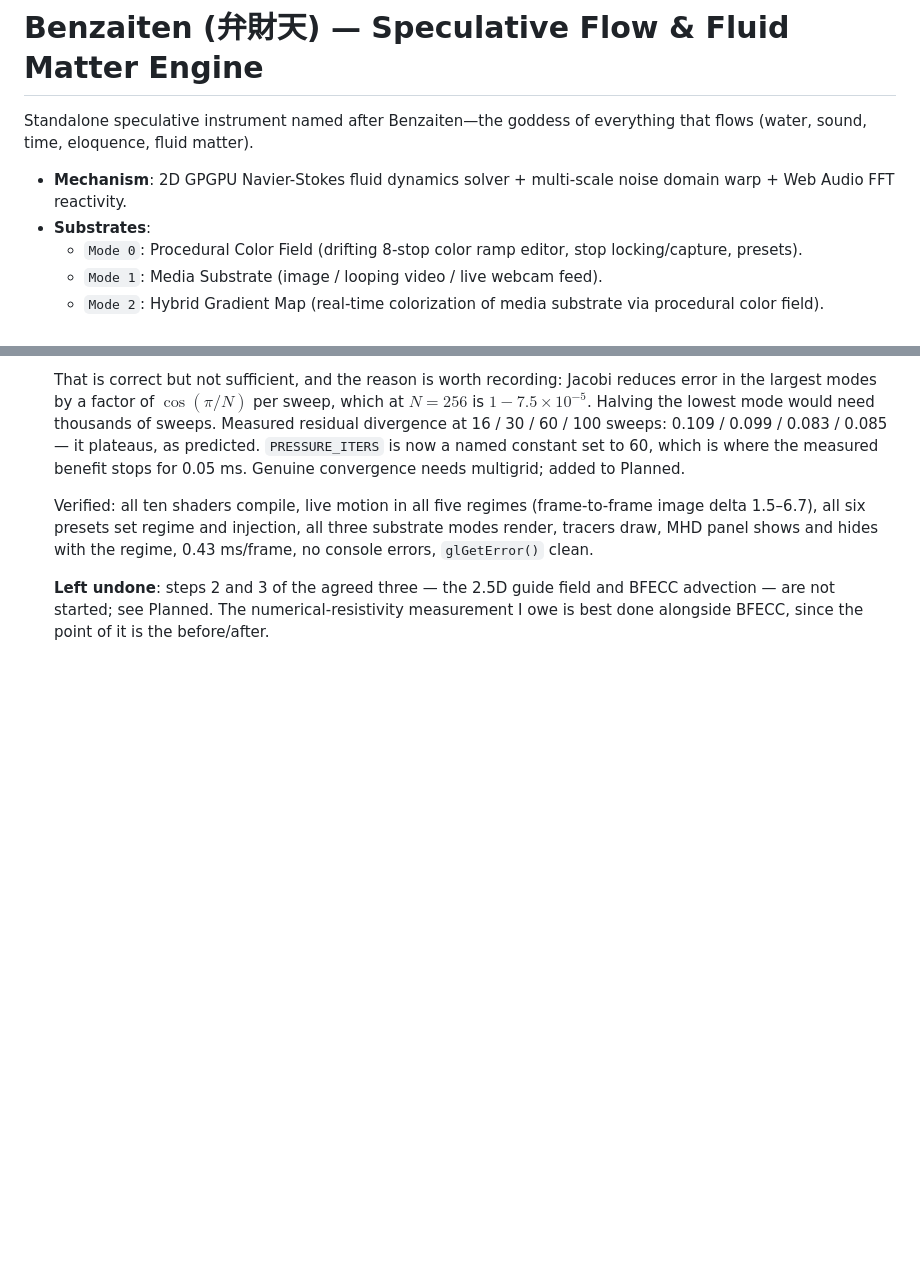
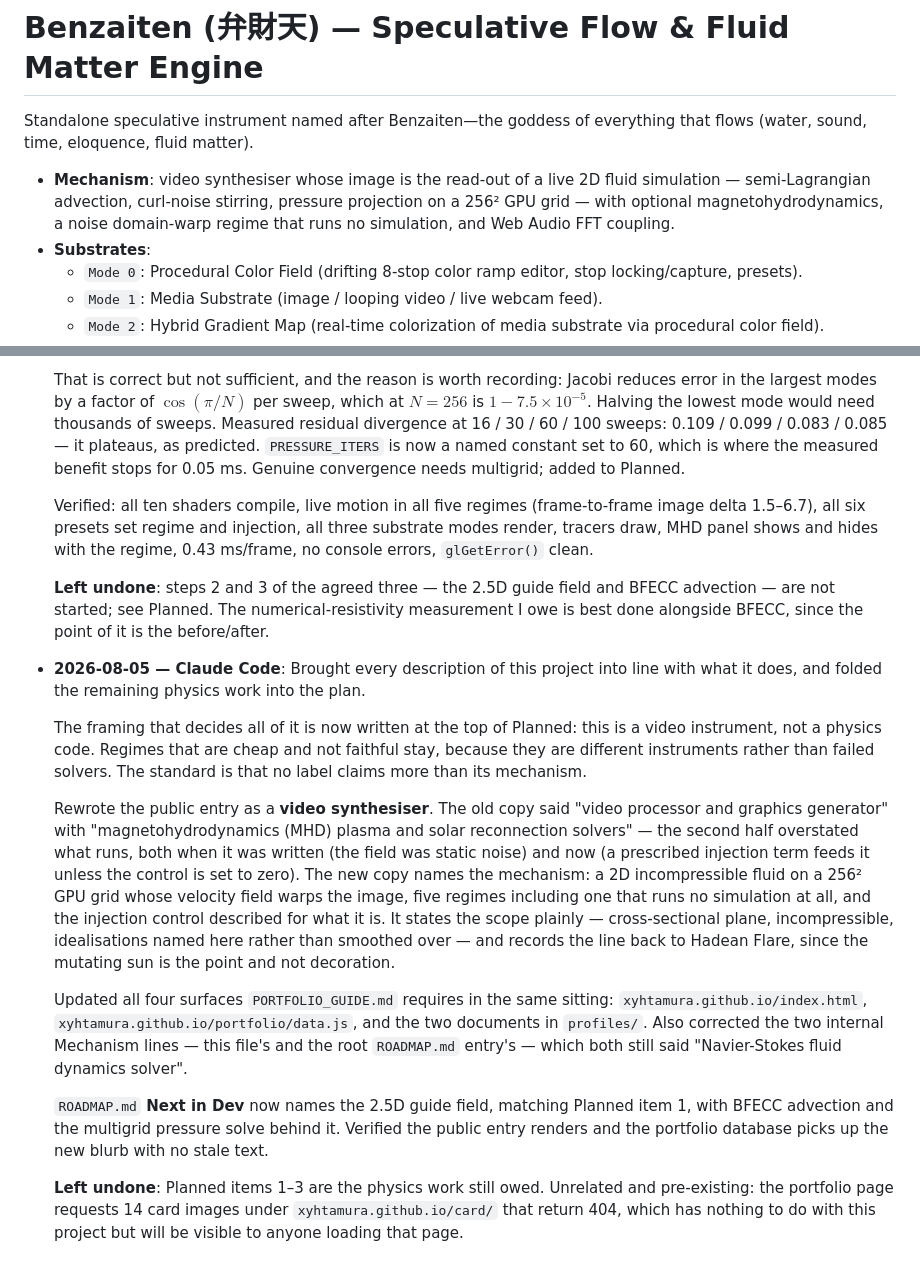
Before and after one commit to xyhtamura/benzaiten, a Markdown page: README.md, 2 parts joined by grey strips. Rendered like a GitHub page; blank space fills up the shorter version.

Commit message:
docs: align all descriptions with the mechanism, fold remaining physics into Planned
Planned now opens with the framing that decides what "done" means: this is
a video instrument, not a physics code. Cheap unfaithful regimes stay —
DOMAIN WARP is a different instrument, not a failed solver. The standard
is that no label claims more than its mechanism.

Corrected this file's Mechanism line and the root ROADMAP.md entry, both
of which still said "Navier-Stokes fluid dynamics solver". ROADMAP Next in
Dev names the 2.5D guide field, matching Planned item 1, with BFECC
advection and the multigrid pressure solve behind it.

Public copy rewritten as a video synthesiser across all four surfaces
PORTFOLIO_GUIDE.md requires; the portfolio repo carries its own commit.

Co-Authored-By: Claude Opus 5 <noreply@anthropic.com>

```diff
--- a/README.md
+++ b/README.md
@@ -2,7 +2,7 @@
 
 Standalone speculative instrument named after Benzaiten—the goddess of everything that flows (water, sound, time, eloquence, fluid matter).
 
-- **Mechanism**: 2D GPGPU Navier-Stokes fluid dynamics solver + multi-scale noise domain warp + Web Audio FFT reactivity.
+- **Mechanism**: video synthesiser whose image is the read-out of a live 2D fluid simulation — semi-Lagrangian advection, curl-noise stirring, pressure projection on a 256² GPU grid — with optional magnetohydrodynamics, a noise domain-warp regime that runs no simulation, and Web Audio FFT coupling.
 - **Substrates**:
   - `Mode 0`: Procedural Color Field (drifting 8-stop color ramp editor, stop locking/capture, presets).
   - `Mode 1`: Media Substrate (image / looping video / live webcam feed).
@@ -91,3 +91,14 @@ Deferred, on request: a longer written account of the physics and visual engine
   Verified: all ten shaders compile, live motion in all five regimes (frame-to-frame image delta 1.5–6.7), all six presets set regime and injection, all three substrate modes render, tracers draw, MHD panel shows and hides with the regime, 0.43 ms/frame, no console errors, `glGetError()` clean.
 
   **Left undone**: steps 2 and 3 of the agreed three — the 2.5D guide field and BFECC advection — are not started; see Planned. The numerical-resistivity measurement I owe is best done alongside BFECC, since the point of it is the before/after.
+- **2026-08-05 — Claude Code**: Brought every description of this project into line with what it does, and folded the remaining physics work into the plan.
+
+  The framing that decides all of it is now written at the top of Planned: this is a video instrument, not a physics code. Regimes that are cheap and not faithful stay, because they are different instruments rather than failed solvers. The standard is that no label claims more than its mechanism.
+
+  Rewrote the public entry as a **video synthesiser**. The old copy said "video processor and graphics generator" with "magnetohydrodynamics (MHD) plasma and solar reconnection solvers" — the second half overstated what runs, both when it was written (the field was static noise) and now (a prescribed injection term feeds it unless the control is set to zero). The new copy names the mechanism: a 2D incompressible fluid on a 256² GPU grid whose velocity field warps the image, five regimes including one that runs no simulation at all, and the injection control described for what it is. It states the scope plainly — cross-sectional plane, incompressible, idealisations named here rather than smoothed over — and records the line back to Hadean Flare, since the mutating sun is the point and not decoration.
+
+  Updated all four surfaces `PORTFOLIO_GUIDE.md` requires in the same sitting: `xyhtamura.github.io/index.html`, `xyhtamura.github.io/portfolio/data.js`, and the two documents in `profiles/`. Also corrected the two internal Mechanism lines — this file's and the root `ROADMAP.md` entry's — which both still said "Navier-Stokes fluid dynamics solver".
+
+  `ROADMAP.md` **Next in Dev** now names the 2.5D guide field, matching Planned item 1, with BFECC advection and the multigrid pressure solve behind it. Verified the public entry renders and the portfolio database picks up the new blurb with no stale text.
+
+  **Left undone**: Planned items 1–3 are the physics work still owed. Unrelated and pre-existing: the portfolio page requests 14 card images under `xyhtamura.github.io/card/` that return 404, which has nothing to do with this project but will be visible to anyone loading that page.
```
